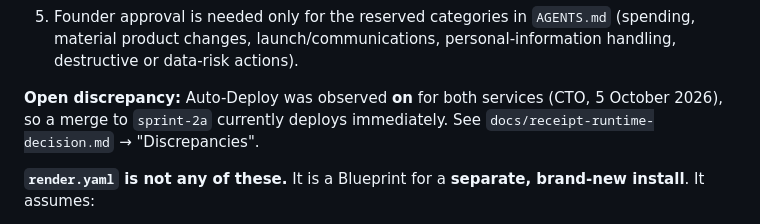
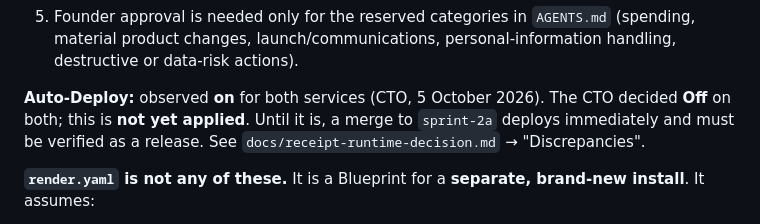
Before and after one commit to OperGo/Room_by_room, a Markdown page: docs/deployment-render.md, the part around the change. GitHub-like rendering.

```diff
--- a/docs/deployment-render.md
+++ b/docs/deployment-render.md
@@ -23,8 +23,9 @@ The CTO owns technical delivery and has Render access (Sunday.Je workspace → R
 5. Founder approval is needed only for the reserved categories in `AGENTS.md` (spending, material product
    changes, launch/communications, personal-information handling, destructive or data-risk actions).
 
-**Open discrepancy:** Auto-Deploy was observed **on** for both services (CTO, 5 October 2026), so a merge to
-`sprint-2a` currently deploys immediately. See `docs/receipt-runtime-decision.md` → "Discrepancies".
+**Auto-Deploy:** observed **on** for both services (CTO, 5 October 2026). The CTO decided **Off** on both;
+this is **not yet applied**. Until it is, a merge to `sprint-2a` deploys immediately and must be verified as a
+release. See `docs/receipt-runtime-decision.md` → "Discrepancies".
 
 **`render.yaml` is not any of these.** It is a Blueprint for a **separate, brand-new install**. It assumes:
 - a new PostgreSQL **16** database;
```
Also changed, not shown: docs/delivery-ledger.md (+11 -9 lines), docs/receipt-runtime-decision.md (+50 -23 lines).
